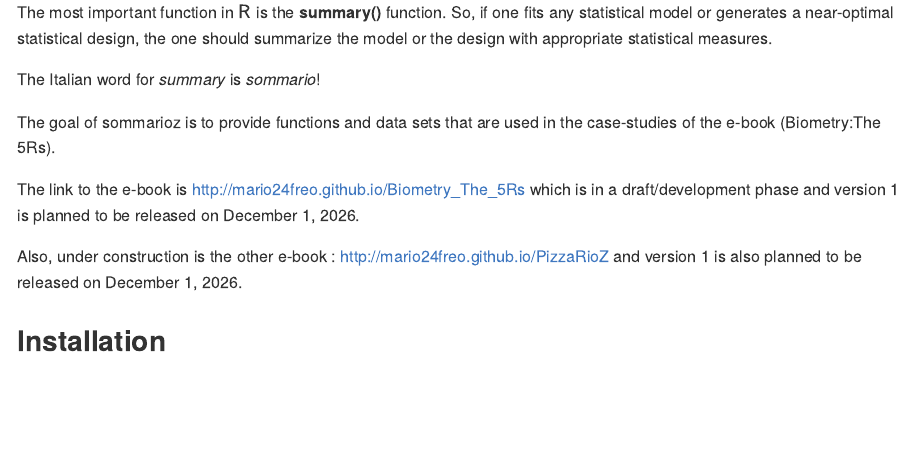
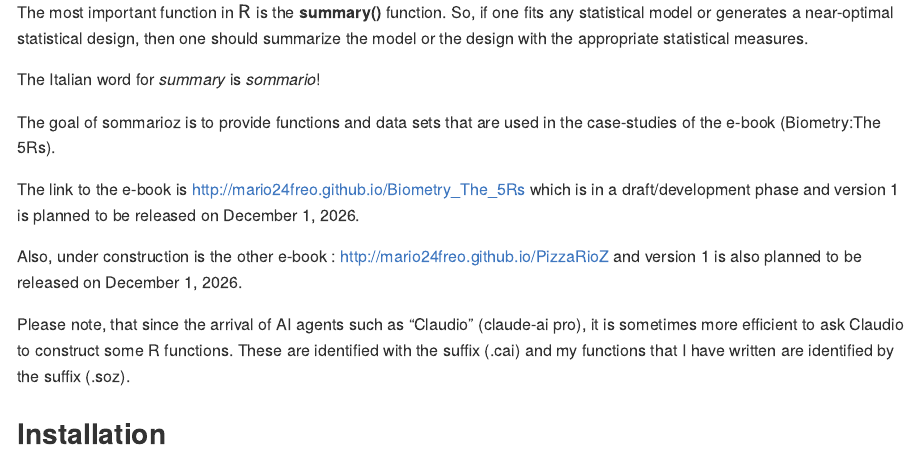
Before and after one commit to mario24Freo/sommarioz, an R Markdown document (README.Rmd): the page in a window 1100 px wide, from 110 px down. The pictures show the output file README.md that the author committed with the source, drawn offline in the style of GitHub.

Commit message:
updated 17Nov2026 7:45

```diff
--- a/README.Rmd
+++ b/README.Rmd
@@ -18,7 +18,7 @@ knitr::opts_chunk$set(
 <!-- badges: start -->
 <!-- badges: end -->
 
-The most important function in $\textsf{R}$ is the **summary()** function. So, if one fits any statistical model or generates a near-optimal statistical design, the one should summarize the model or the design with appropriate statistical measures.
+The most important function in $\textsf{R}$ is the **summary()** function. So, if one fits any statistical model or generates a near-optimal statistical design, then one should summarize the model or the design with the appropriate statistical measures.
 
 The Italian word for *summary* is *sommario*!
 
@@ -29,7 +29,7 @@ The link to the e-book is <http://mario24freo.github.io/Biometry_The_5Rs> which
 Also, under construction is the other e-book :
 <http://mario24freo.github.io/PizzaRioZ> and version 1 is also planned to be released on December 1, 2026.
 
-
+Please note, that since the arrival of AI agents such as "Claudio" (claude-ai pro), it is sometimes more efficient to ask Claudio to construct some R functions. These are identified with the suffix (.cai) and my functions that I have written are identified by the suffix (.soz).
 
 
 ## Installation
```
Also changed, not shown: R/Clarke2010.R (+1 -3 lines), R/sommario.R (added, +7 -0 lines), README.md, 5 other files.
